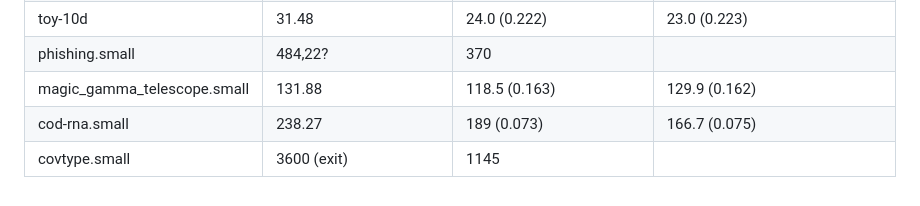
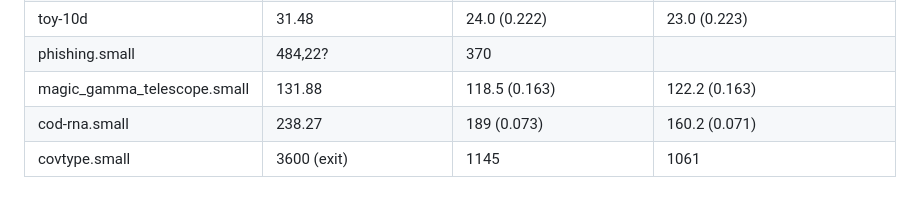
Before and after one commit to katfrit/ComputerPraktikum_Teil_2, a Markdown page: README.md, the part around the change. Drawn GitHub-style.

```diff
--- a/README.md
+++ b/README.md
@@ -87,6 +87,6 @@ python classify.py -f 2 -k 5 -n 100 classification_data/bananas-1-2d.train.csv
 | toy-4d                        | 21.20                       | 17.0 (0.219)              | 20.2 (0.220)
 | toy-10d                       | 31.48                       | 24.0 (0.222)              | 23.0 (0.223)
 | phishing.small                | 484,22?                     | 370                       |
-| magic_gamma_telescope.small   | 131.88                      | 118.5 (0.163)             | 129.9 (0.162)
-| cod-rna.small                 | 238.27                      | 189 (0.073)                     | 166.7 (0.075)
-| covtype.small                 | 3600 (exit)                 | 1145                      |
+| magic_gamma_telescope.small   | 131.88                      | 118.5 (0.163)             | 122.2 (0.163)
+| cod-rna.small                 | 238.27                      | 189 (0.073)               | 160.2 (0.071)
+| covtype.small                 | 3600 (exit)                 | 1145                      | 1061
```
